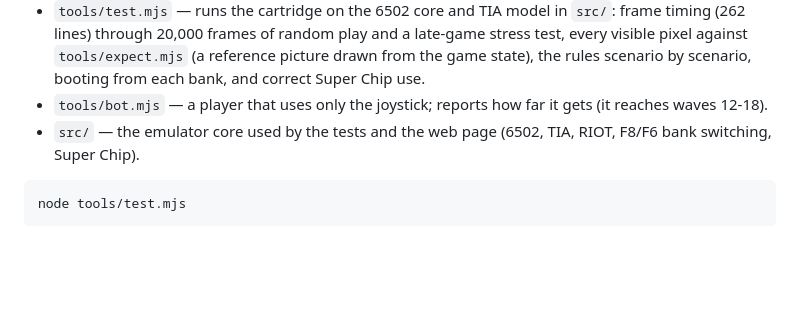
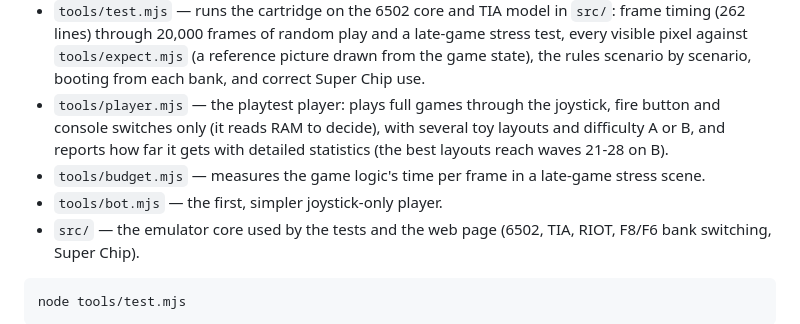
Before and after one commit to Plicerin/toywars, a Markdown page: README.md, the part around the change. Rendered like a GitHub page; blank space fills up the shorter version.

```diff
--- a/README.md
+++ b/README.md
@@ -82,8 +82,13 @@ How the screen is drawn:
   late-game stress test, every visible pixel against `tools/expect.mjs` (a
   reference picture drawn from the game state), the rules scenario by
   scenario, booting from each bank, and correct Super Chip use.
-- `tools/bot.mjs` — a player that uses only the joystick; reports how far it
-  gets (it reaches waves 12-18).
+- `tools/player.mjs` — the playtest player: plays full games through the
+  joystick, fire button and console switches only (it reads RAM to decide),
+  with several toy layouts and difficulty A or B, and reports how far it gets
+  with detailed statistics (the best layouts reach waves 21-28 on B).
+- `tools/budget.mjs` — measures the game logic's time per frame in a
+  late-game stress scene.
+- `tools/bot.mjs` — the first, simpler joystick-only player.
 - `src/` — the emulator core used by the tests and the web page (6502, TIA,
   RIOT, F8/F6 bank switching, Super Chip).
 
```
Also changed, not shown: DESIGN.md (+1 -1 lines), img/apple-touch-icon.png (added), img/favicon-16.png (added), img/favicon-32.png (added), 8 other files.
